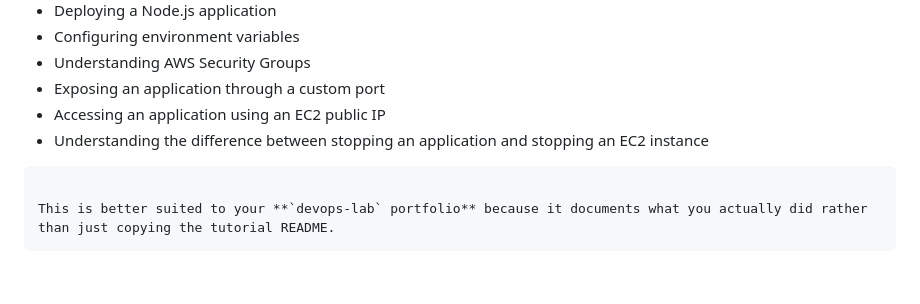
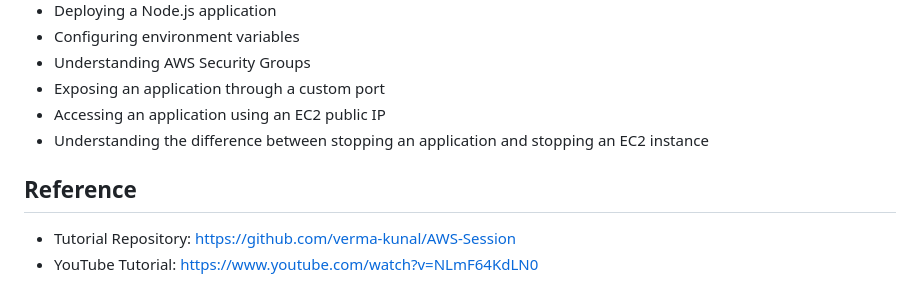
Before and after one commit to ketankokitkar/devops-lab, a Markdown page: AWS/ec2-nodejs-deployment.md, the part around the change. Rendered like a GitHub page; blank space fills up the shorter version.

````diff
--- a/AWS/ec2-nodejs-deployment.md
+++ b/AWS/ec2-nodejs-deployment.md
@@ -173,7 +173,7 @@ Start it again when required.
 * Accessing an application using an EC2 public IP
 * Understanding the difference between stopping an application and stopping an EC2 instance
 
-```
+## Reference
 
-This is better suited to your **`devops-lab` portfolio** because it documents what you actually did rather than just copying the tutorial README.
-```
+- Tutorial Repository: https://github.com/verma-kunal/AWS-Session
+- YouTube Tutorial: https://www.youtube.com/watch?v=NLmF64KdLN0
````
